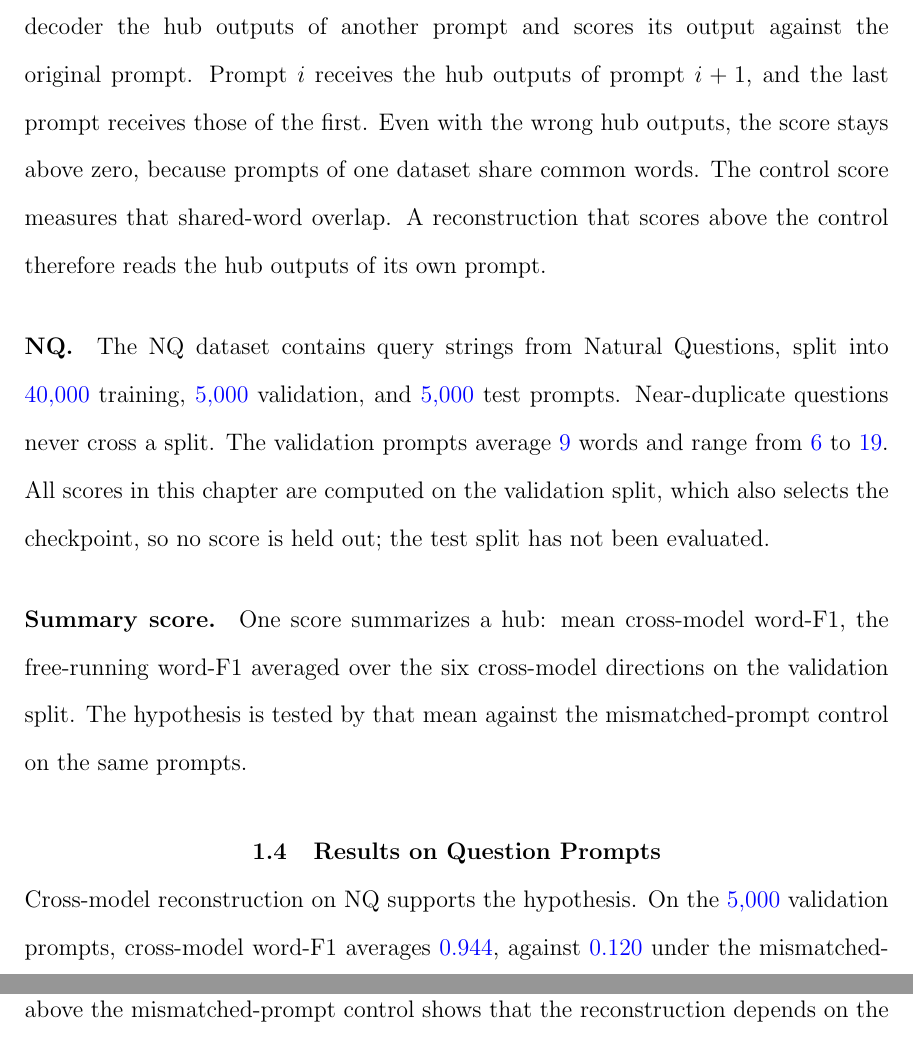
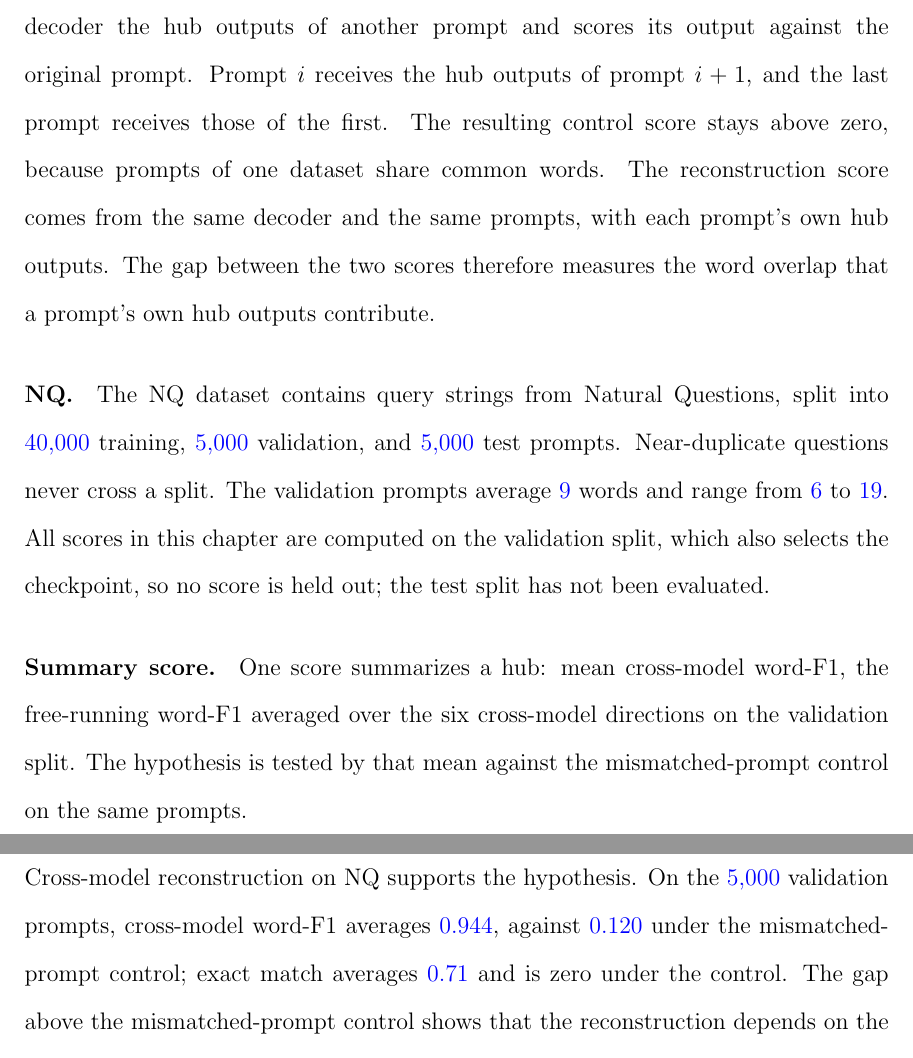
Before and after one commit to pdang468/writing_proposal_dec26, a LaTeX thesis (main.tex, which reads chapters/ch3_translation_hub/s3_evaluation.tex): two parts of pages 20 and 21 of 44, joined at a grey line, cut so that both start at the same text. Compiled offline with pdfLaTeX.

Commit message:
ch3 evaluation: control paragraph defines the control score, the reconstruction score, and their gap

```diff
--- a/chapters/ch3_translation_hub/s3_evaluation.tex
+++ b/chapters/ch3_translation_hub/s3_evaluation.tex
@@ -11,9 +11,9 @@ Exact match is the fraction of reconstructions identical to their source prompt
 
 \paragraph{Mismatched-prompt control.} The mismatched-prompt control gives each decoder the hub outputs of another prompt and scores its output against the original prompt.
 Prompt $i$ receives the hub outputs of prompt $i+1$, and the last prompt receives those of the first. % src: src/v6_3/inversion.py (shuffled_indices: (i + 1) mod n); src/v8/projectors.py (wrong_partner: same rule)
-Even with the wrong hub outputs, the score stays above zero, because prompts of one dataset share common words.
-The control score measures that shared-word overlap.
-A reconstruction that scores above the control therefore reads the hub outputs of its own prompt.
+The resulting control score stays above zero, because prompts of one dataset share common words.
+The reconstruction score comes from the same decoder and the same prompts, with each prompt's own hub outputs.
+The gap between the two scores therefore measures the word overlap that a prompt's own hub outputs contribute.
 
 \paragraph{NQ.} The NQ dataset contains query strings from Natural Questions, split into \vf{40{,}000} training, \vf{5{,}000} validation, and \vf{5{,}000} test prompts.
 Near-duplicate questions never cross a split. % src: configs/v3.yaml (split_schema_version v2-stage2-textcluster-v1); src/v3/splits.py
```
